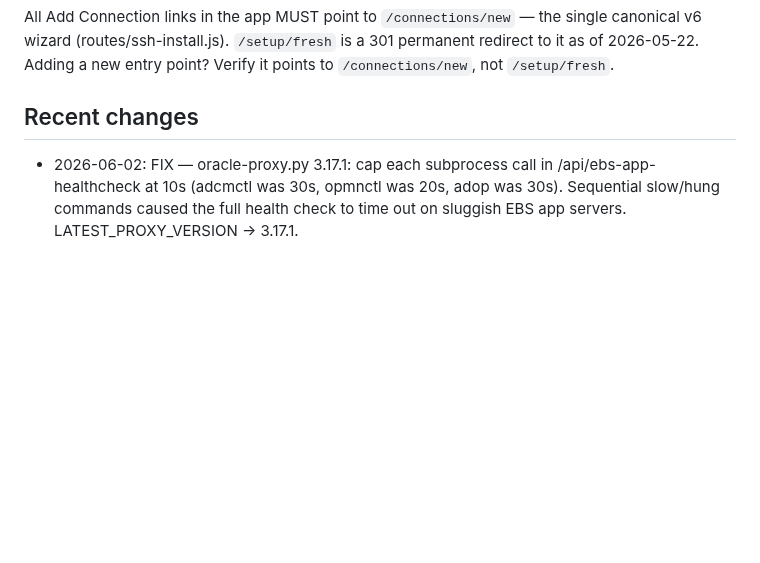
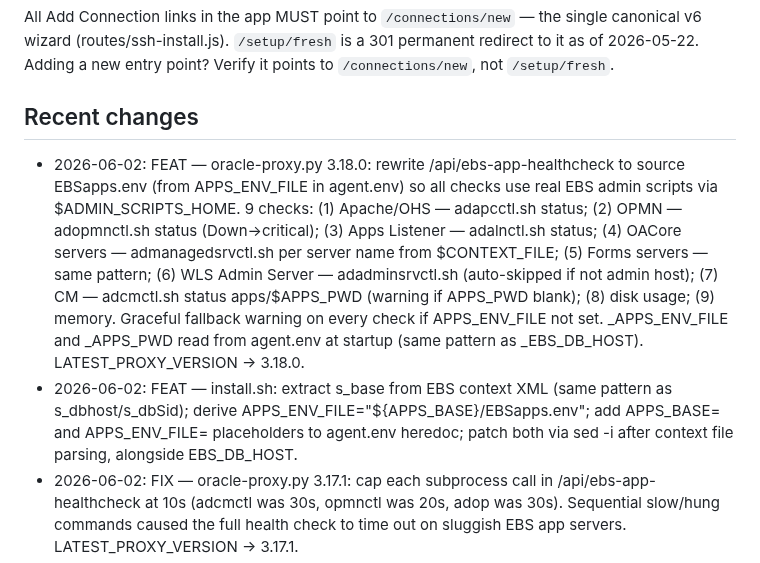
Before and after one commit to kiranale/tunevault, a Markdown page: CLAUDE.md, the part around the change. Rendered like a GitHub page; blank space fills up the shorter version.

Commit message:
docs: record 3.18.0 EBS app-tier HC rewrite in CLAUDE.md
Co-Authored-By: Claude Sonnet 4.6 <noreply@anthropic.com>

```diff
--- a/CLAUDE.md
+++ b/CLAUDE.md
@@ -129,6 +129,8 @@ Node.js + Express, PostgreSQL (Neon), Render deployment. Vanilla JS frontend (no
 All Add Connection links in the app MUST point to `/connections/new` — the single canonical v6 wizard (routes/ssh-install.js). `/setup/fresh` is a 301 permanent redirect to it as of 2026-05-22. Adding a new entry point? Verify it points to `/connections/new`, not `/setup/fresh`.
 
 ## Recent changes
+- 2026-06-02: FEAT — oracle-proxy.py 3.18.0: rewrite /api/ebs-app-healthcheck to source EBSapps.env (from APPS_ENV_FILE in agent.env) so all checks use real EBS admin scripts via $ADMIN_SCRIPTS_HOME. 9 checks: (1) Apache/OHS — adapcctl.sh status; (2) OPMN — adopmnctl.sh status (Down→critical); (3) Apps Listener — adalnctl.sh status; (4) OACore servers — admanagedsrvctl.sh per server name from $CONTEXT_FILE; (5) Forms servers — same pattern; (6) WLS Admin Server — adadminsrvctl.sh (auto-skipped if not admin host); (7) CM — adcmctl.sh status apps/$APPS_PWD (warning if APPS_PWD blank); (8) disk usage; (9) memory. Graceful fallback warning on every check if APPS_ENV_FILE not set. _APPS_ENV_FILE and _APPS_PWD read from agent.env at startup (same pattern as _EBS_DB_HOST). LATEST_PROXY_VERSION → 3.18.0.
+- 2026-06-02: FEAT — install.sh: extract s_base from EBS context XML (same pattern as s_dbhost/s_dbSid); derive APPS_ENV_FILE="${APPS_BASE}/EBSapps.env"; add APPS_BASE= and APPS_ENV_FILE= placeholders to agent.env heredoc; patch both via sed -i after context file parsing, alongside EBS_DB_HOST.
 - 2026-06-02: FIX — oracle-proxy.py 3.17.1: cap each subprocess call in /api/ebs-app-healthcheck at 10s (adcmctl was 30s, opmnctl was 20s, adop was 30s). Sequential slow/hung commands caused the full health check to time out on sluggish EBS app servers. LATEST_PROXY_VERSION → 3.17.1.
 - 2026-06-02: FIX — report.html: app tier reports (server_type='apps') now show only Export PDF + Export CSV in the nav bar. Previously injectExportButtons() always injected DB PDF/DB XLSX buttons which are irrelevant for app servers. New exportIsAppTier flag (set in showDownloadButton when metrics.server_type==='apps') gates a dedicated branch in injectExportButtons.
 - 2026-06-02: FIX — nav-component.js: report page "New Check" button now links to /connections (was /dashboard) so user picks which server to run a check on. "All Reports" button now links to /reports (was /dashboard#history which did not exist as a page).
```
